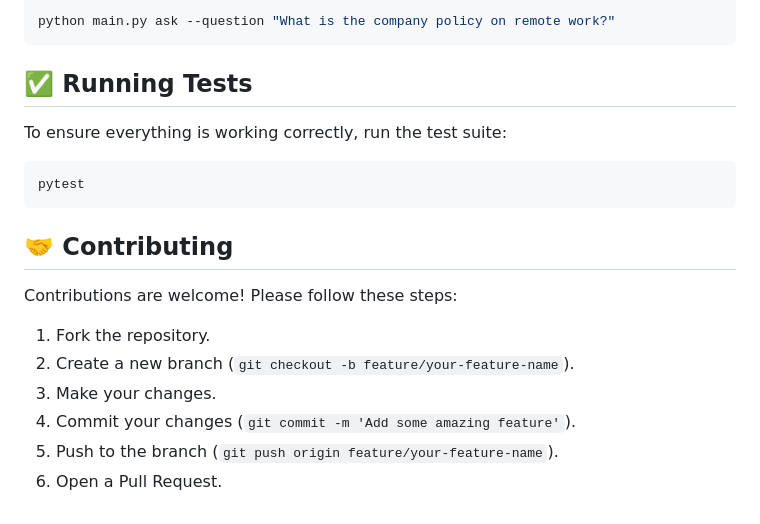
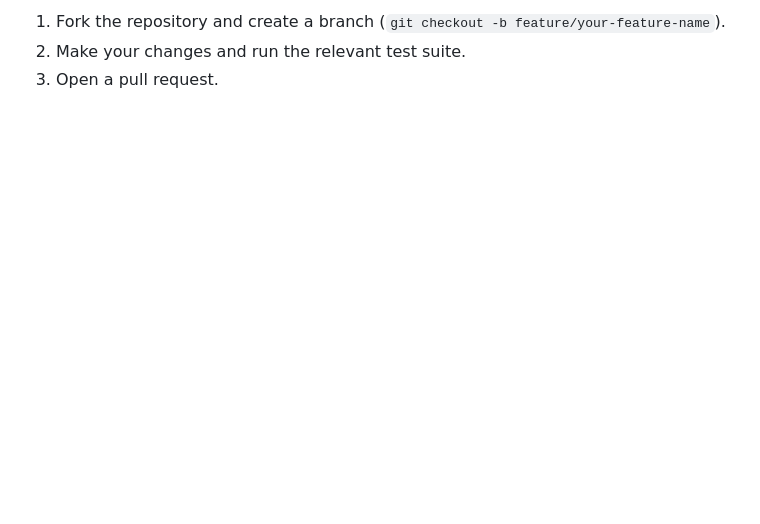
Before and after one commit to Devansh-236/B2B_SAAS, a Markdown page: README.md, the part around one of its changes. Rendered like a GitHub page; blank space fills up the shorter version.

````diff
--- a/README.md
+++ b/README.md
@@ -137,23 +77,4 @@ python main.py onboard --name "Saanvi Desai" --role "Software Engineer" --start_
 
-```sh
-python main.py ask --question "What is the company policy on remote work?"
-```
-
-## ✅ Running Tests
-
-To ensure everything is working correctly, run the test suite:
-
-```sh
-pytest
-```
-
-## 🤝 Contributing
-
-Contributions are welcome\! Please follow these steps:
-
-1.  Fork the repository.
-2.  Create a new branch (`git checkout -b feature/your-feature-name`).
-3.  Make your changes.
-4.  Commit your changes (`git commit -m 'Add some amazing feature'`).
-5.  Push to the branch (`git push origin feature/your-feature-name`).
-6.  Open a Pull Request.
+1. Fork the repository and create a branch (`git checkout -b feature/your-feature-name`).
+2. Make your changes and run the relevant test suite.
+3. Open a pull request.
````
Also changed, not shown: other parts of README.md (+58 -118 lines), talent_scout/API_README.md (+2 -2 lines).
